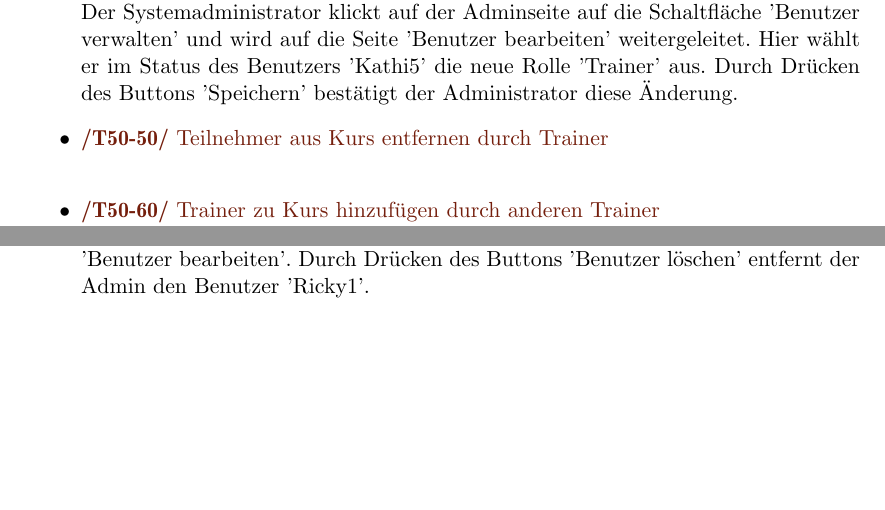
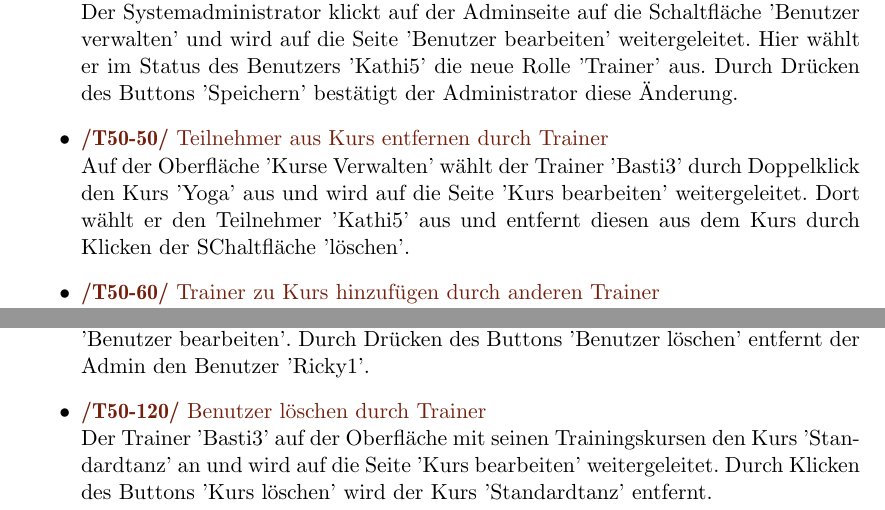
Before and after one commit to cretu90/SEP15-Team3, a LaTeX document (Documentation/1. Pflichtenheft/Pflichtenheft-SEP15.tex): two parts of pages 30 and 31 of 32, joined at a grey line, cut so that both start at the same text, the shorter picture padded with empty space. Compiled offline with pdfLaTeX.

Commit message:
Pflichtenheft Testfälle Update

```diff
--- a/Documentation/1. Pflichtenheft/Pflichtenheft-SEP15.tex
+++ b/Documentation/1. Pflichtenheft/Pflichtenheft-SEP15.tex
@@ -711,6 +711,7 @@ Darüber hinaus sollten noch folgende Qualitätsmerkmale genannt werden, die in
 				Der Systemadministrator klickt auf der Adminseite auf die Schaltfläche 'Benutzer verwalten' und wird auf die Seite 'Benutzer bearbeiten' weitergeleitet. Hier wählt er im Status des Benutzers 'Kathi5' die neue Rolle 'Trainer' aus. Durch Drücken des Buttons 'Speichern' bestätigt der Administrator diese Änderung.
 
 				\item \Test{Teilnehmer aus Kurs entfernen durch Trainer}
+				Auf der Oberfläche 'Kurse Verwalten' wählt der Trainer 'Basti3' durch Doppelklick den Kurs 'Yoga' aus und wird auf die Seite 'Kurs bearbeiten' weitergeleitet. Dort wählt er den Teilnehmer 'Kathi5' aus und entfernt diesen aus dem Kurs durch Klicken der SChaltfläche 'löschen'.
 
 				\item \Test{Trainer zu Kurs hinzufügen durch anderen Trainer}
 				Auf der Oberfläche 'Kurse Verwalten' wählt der Trainer 'Basti3' durch Doppelklick den Kurs 'Yoga' aus und wird auf die Seite 'Kurs bearbeiten' weitergeleitet, auf der er die Daten des Trainers 'Kathi5' eingibt und die Änderung durch Drücken des Buttons 'Hinzufügen' abspeichert.
@@ -739,6 +740,9 @@ Darüber hinaus sollten noch folgende Qualitätsmerkmale genannt werden, die in
 				\item \Test{Benutzer löschen durch Systemadministrator}
 				Der Systemadministrator wählt auf der Seite 'Benutzer verwalten' den zu löschenden Benutzer 'Ricky1' durch Doppelklick aus und gelangt dadurch auf die Seite 'Benutzer bearbeiten'. Durch Drücken des Buttons 'Benutzer löschen' entfernt der Admin den Benutzer 'Ricky1'.
 
+				\item \Test{Benutzer löschen durch Trainer}
+				Der Trainer 'Basti3' auf der Oberfläche mit seinen Trainingskursen den Kurs 'Standardtanz' an und wird auf die Seite 'Kurs bearbeiten' weitergeleitet. Durch Klicken des Buttons 'Kurs löschen' wird der Kurs 'Standardtanz' entfernt.
+
 			\end{itemize}
 
 
```
